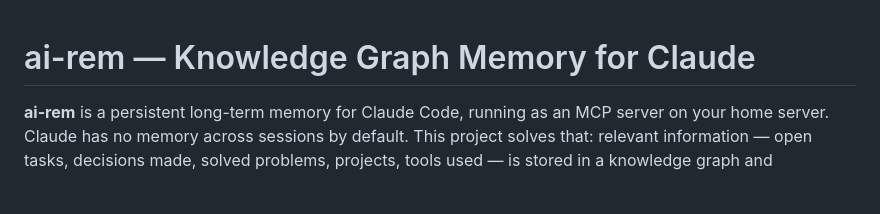
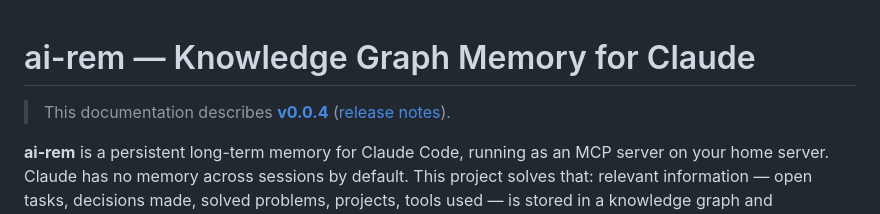
Before and after one commit to markus7h/ai-rem, a Markdown page: README.en.md, the part around the change. GitHub-like rendering; blank space fills up the shorter version.

```diff
--- a/README.en.md
+++ b/README.en.md
@@ -1,4 +1,6 @@
 # ai-rem — Knowledge Graph Memory for Claude
+
+> This documentation describes **[v0.0.4](https://github.com/markus7h/ai-rem/releases/tag/v0.0.4)** ([release notes](release-notes-v0.0.4.md)).
 
 **ai-rem** is a persistent long-term memory for Claude Code, running as an MCP server on your home server.
 Claude has no memory across sessions by default. This project solves that: relevant information — open tasks, decisions made, solved problems, projects, tools used — is stored in a knowledge graph and automatically loaded at the start of each conversation.
```
Also changed, not shown: README.md (+2 -0 lines).
